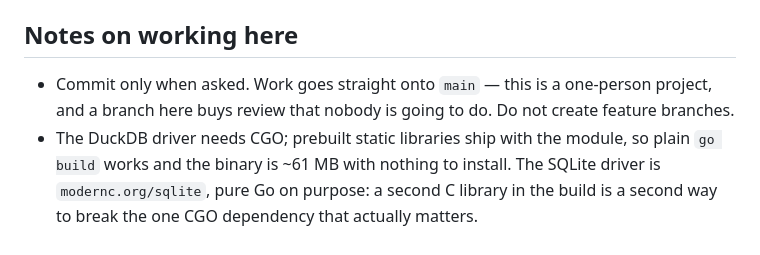
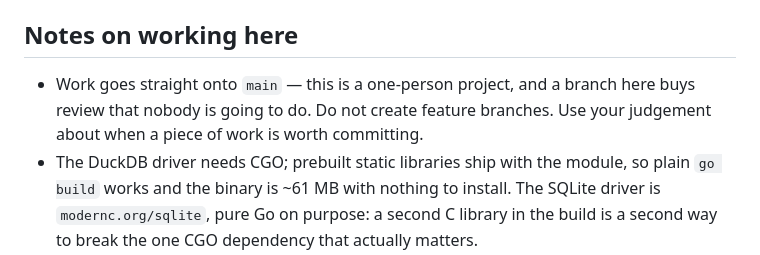
Before and after one commit to russellw/veritix, a Markdown page: CLAUDE.md, the part around the change. Drawn GitHub-style.

Commit message:
Leave commit timing to judgement
Committing straight to main is still the rule; waiting to be asked each
time is not.

Co-Authored-By: Claude Opus 5 <noreply@anthropic.com>

```diff
--- a/CLAUDE.md
+++ b/CLAUDE.md
@@ -266,9 +266,9 @@ serving.
 
 ## Notes on working here
 
-- Commit only when asked. Work goes straight onto `main` — this is a one-person
-  project, and a branch here buys review that nobody is going to do. Do not
-  create feature branches.
+- Work goes straight onto `main` — this is a one-person project, and a branch
+  here buys review that nobody is going to do. Do not create feature branches.
+  Use your judgement about when a piece of work is worth committing.
 - The DuckDB driver needs CGO; prebuilt static libraries ship with the module,
   so plain `go build` works and the binary is ~61 MB with nothing to install.
   The SQLite driver is `modernc.org/sqlite`, pure Go on purpose: a second C
```
